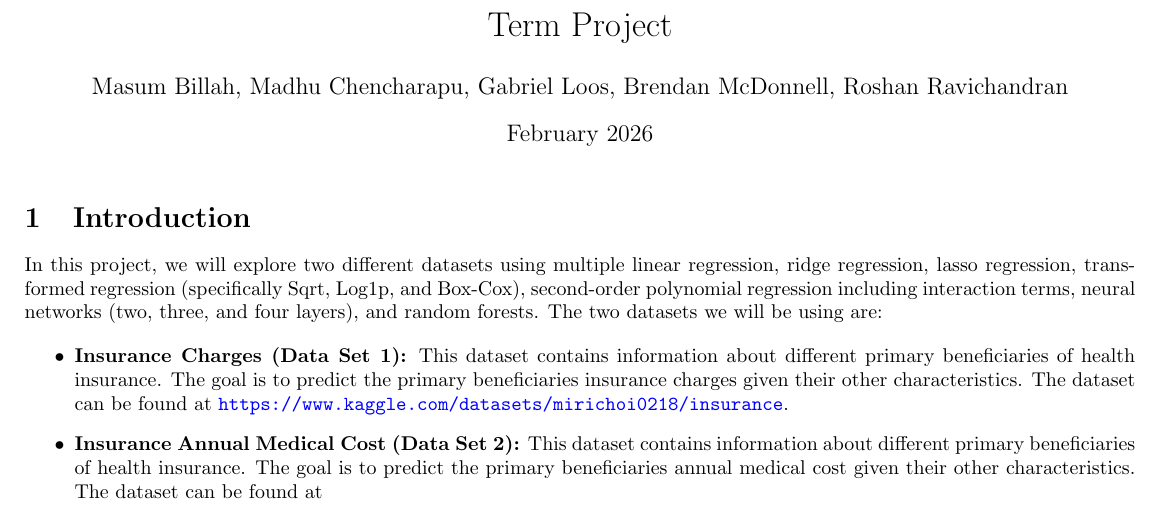
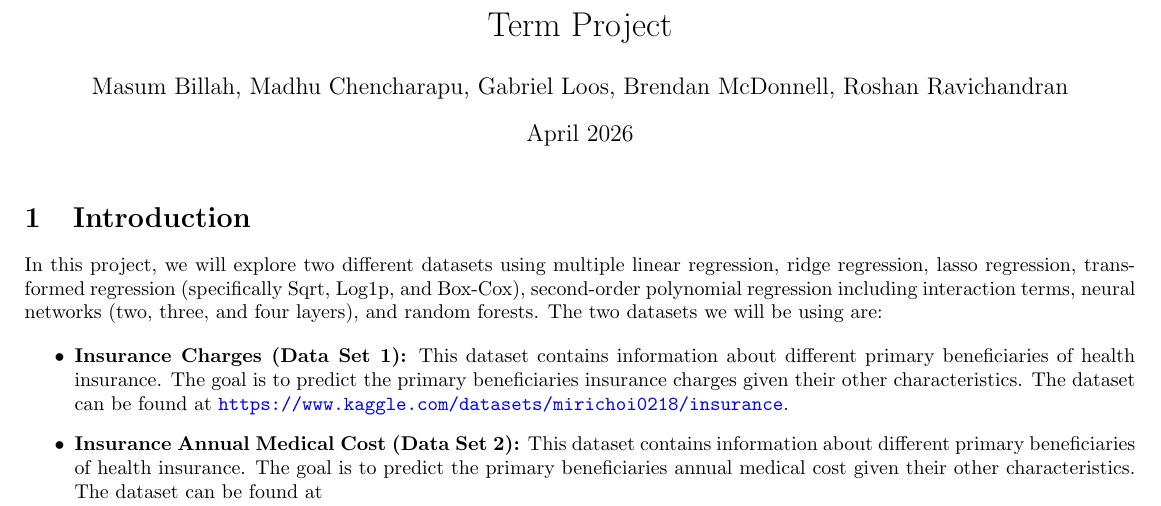
Before and after one commit to Bmmcdonnell/CSCI-6360-Term-Project, a LaTeX document (Full_Pipeline/Latex/Report.tex): part of page 1 of 48, cut so that both start at the same text. Compiled offline with pdfLaTeX.

Commit message:
Updated report date.

```diff
--- a/Full_Pipeline/Latex/Report.tex
+++ b/Full_Pipeline/Latex/Report.tex
@@ -17,7 +17,7 @@
 
 \title{Term Project}
 \author{Masum Billah, Madhu Chencharapu, Gabriel Loos, Brendan McDonnell, Roshan Ravichandran}
-\date{February 2026}
+\date{April 2026}
 
 \begin{document}
 
```
Also changed, not shown: 5 other files.
